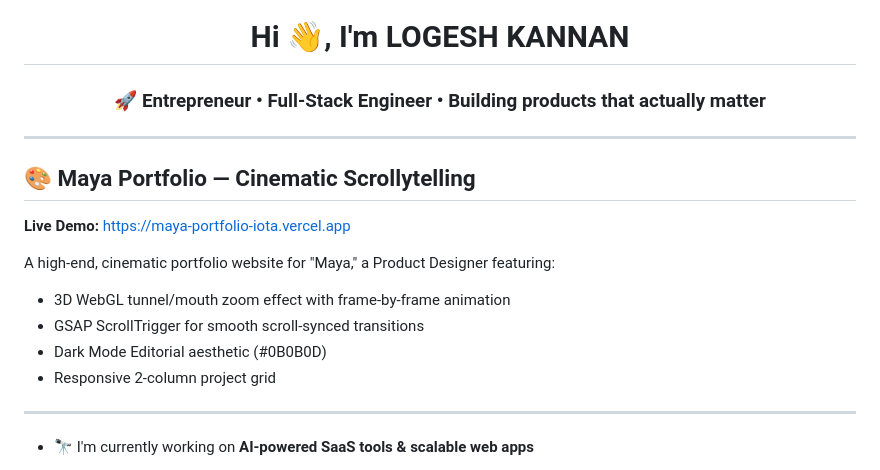
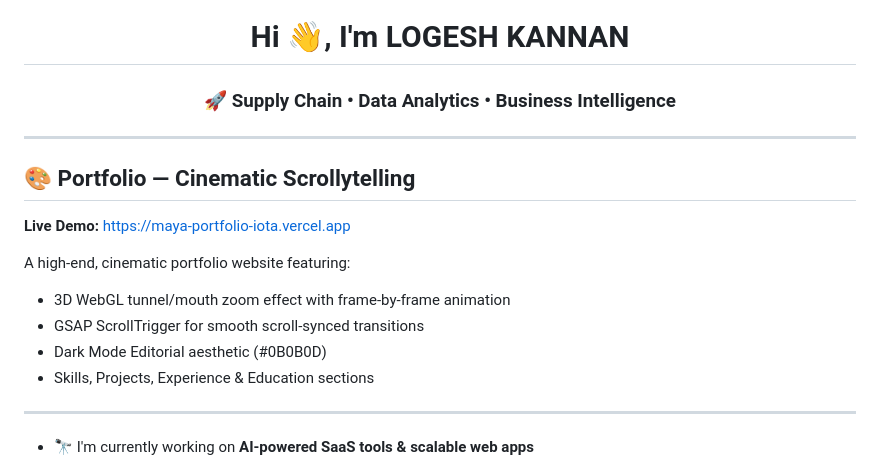
Before and after one commit to logeshkannan19/E-Commerce-Sales-Customer-Analytics-Dashboard, a Markdown page: README.md, the part around the change. Drawn GitHub-style.

Commit message:
Update README with Logesh portfolio link

```diff
--- a/README.md
+++ b/README.md
@@ -8,19 +8,19 @@
 
 
 
-<h3 align="center">🚀 Entrepreneur • Full-Stack Engineer • Building products that actually matter</h3>
+<h3 align="center">🚀 Supply Chain • Data Analytics • Business Intelligence</h3>
 
 ---
 
-## 🎨 Maya Portfolio — Cinematic Scrollytelling
+## 🎨 Portfolio — Cinematic Scrollytelling
 
 **Live Demo:** https://maya-portfolio-iota.vercel.app
 
-A high-end, cinematic portfolio website for "Maya," a Product Designer featuring:
+A high-end, cinematic portfolio website featuring:
 - 3D WebGL tunnel/mouth zoom effect with frame-by-frame animation
 - GSAP ScrollTrigger for smooth scroll-synced transitions
 - Dark Mode Editorial aesthetic (#0B0B0D)
-- Responsive 2-column project grid
+- Skills, Projects, Experience & Education sections
 
 ---
 
```
